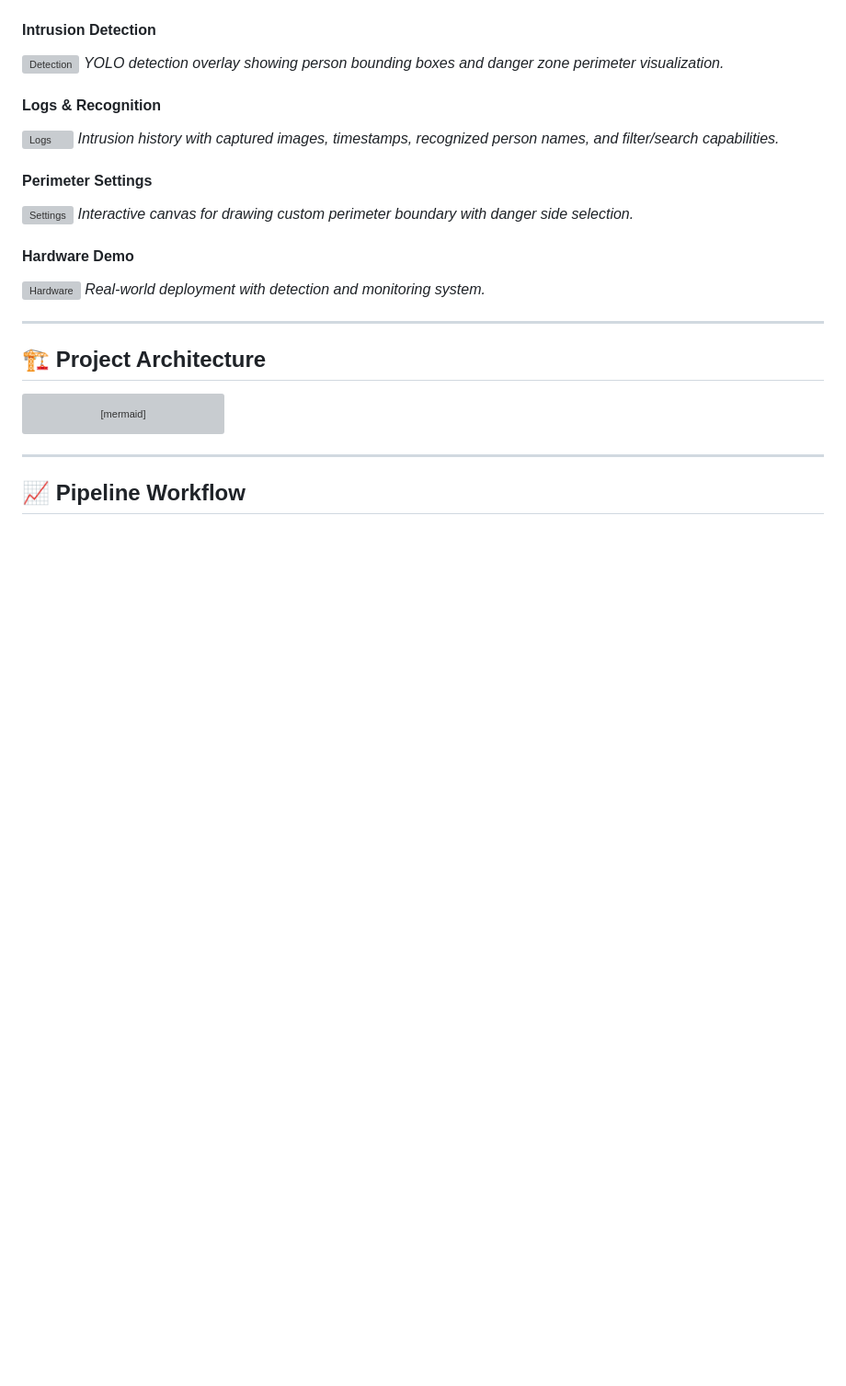
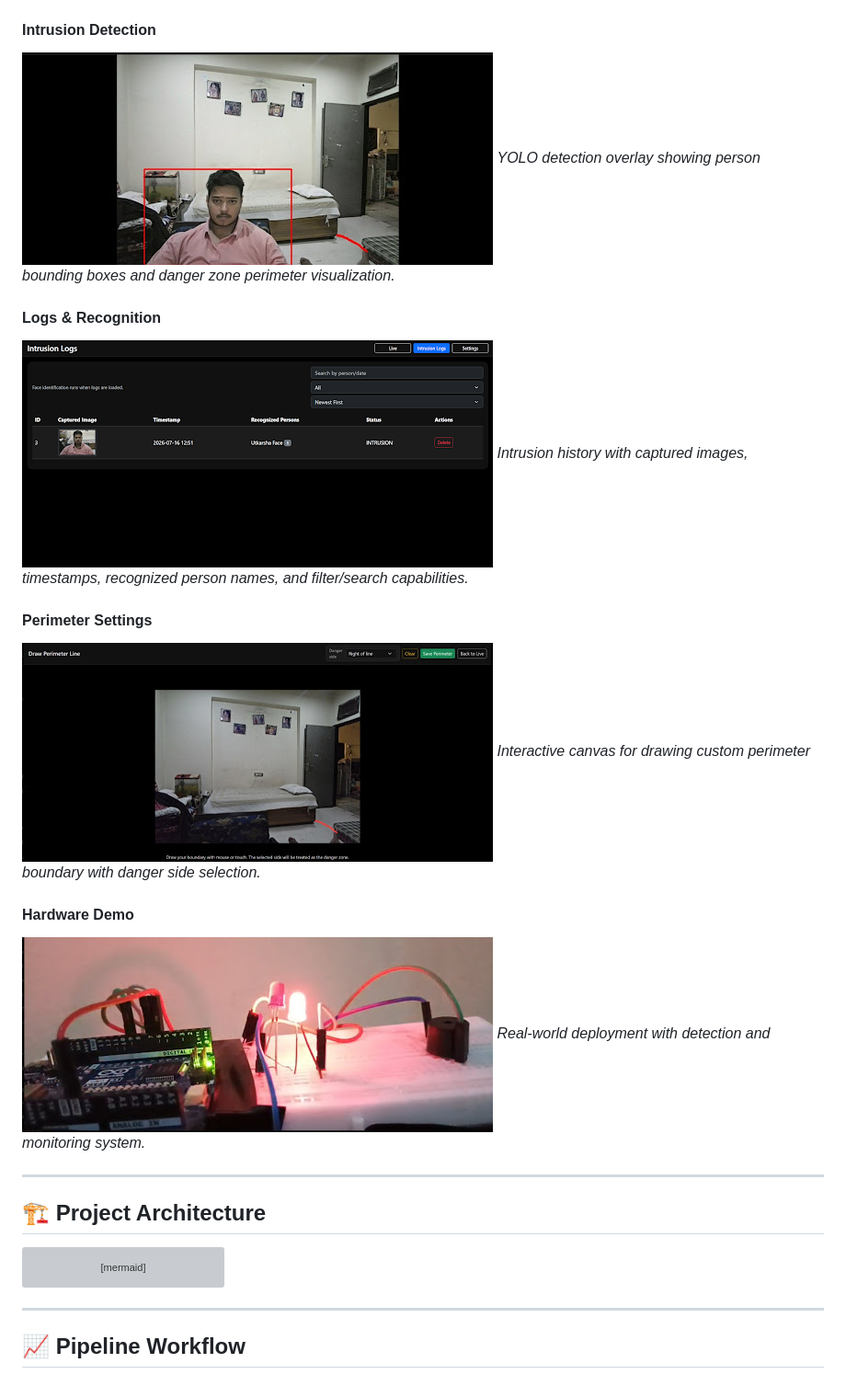
Before and after one commit to Utkarshaglitched/CVboundary, a Markdown page: README.md, the part around the change printed below. Shown: that part at 92% size. Drawn GitHub-style; pictures changed too: images/detection.jpg (added), images/hardware.jpg (added), images/logs.png (added); blank space fills up the shorter version; grey boxes are pictures that could not be loaded.

Commit message:
fixed demo images for readme.md

```diff
--- a/README.md
+++ b/README.md
@@ -46,5 +42,5 @@ CVboundary is a production-ready surveillance solution that combines real-time v
 #### Intrusion Detection
-![Detection](images/detection.png)
+![Detection](images/detection.jpg)
 *YOLO detection overlay showing person bounding boxes and danger zone perimeter visualization.*
 
 #### Logs & Recognition
@@ -52,11 +48,11 @@ CVboundary is a production-ready surveillance solution that combines real-time v
 *Intrusion history with captured images, timestamps, recognized person names, and filter/search capabilities.*
 
 #### Perimeter Settings
-![Settings](images/settings.png)
+![Settings](images/settings.jpg)
 *Interactive canvas for drawing custom perimeter boundary with danger side selection.*
 
 #### Hardware Demo
-![Hardware](images/hardware.png)
+![Hardware](images/hardware.jpg)
 *Real-world deployment with detection and monitoring system.*
 
 ---
```
Also changed, not shown: other parts of README.md (+0 -4 lines).
